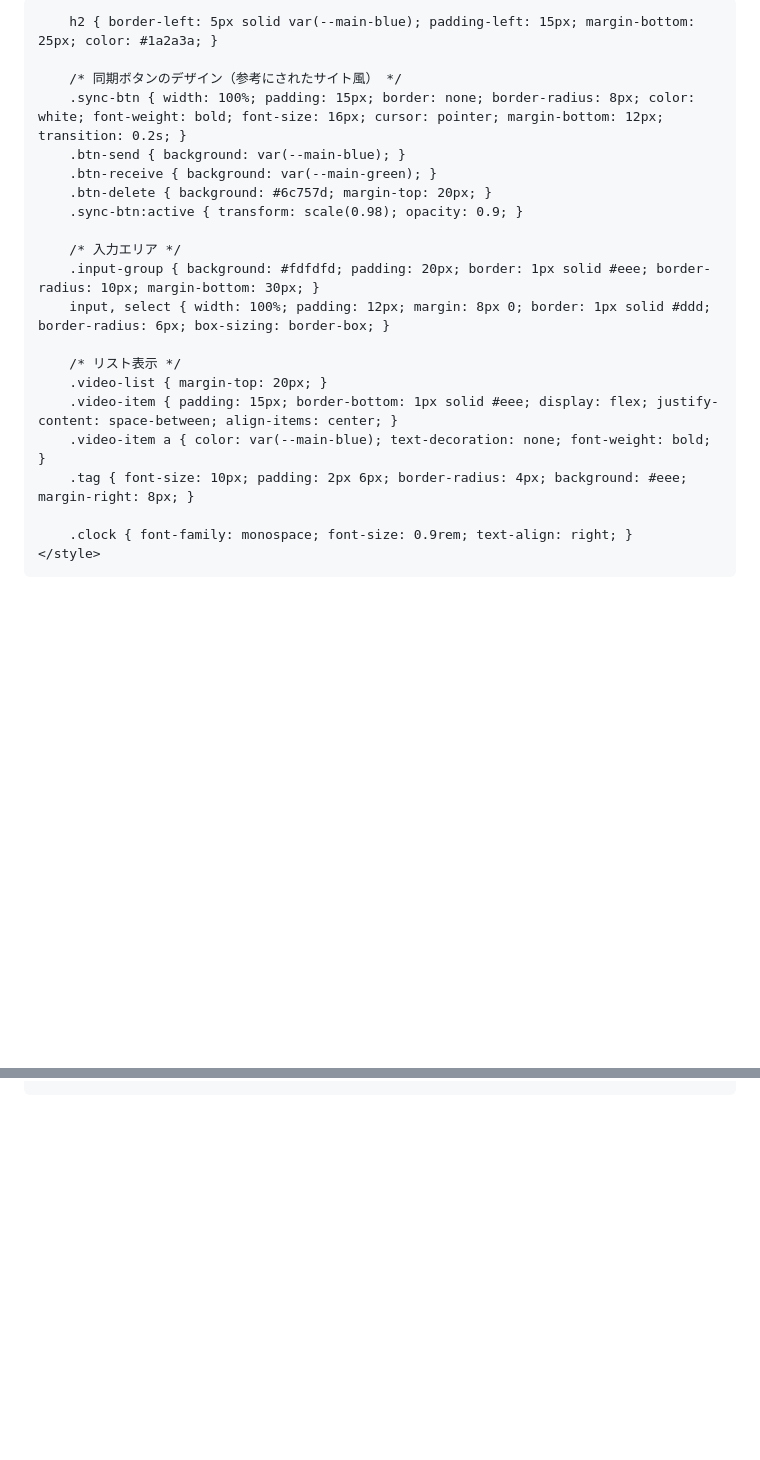
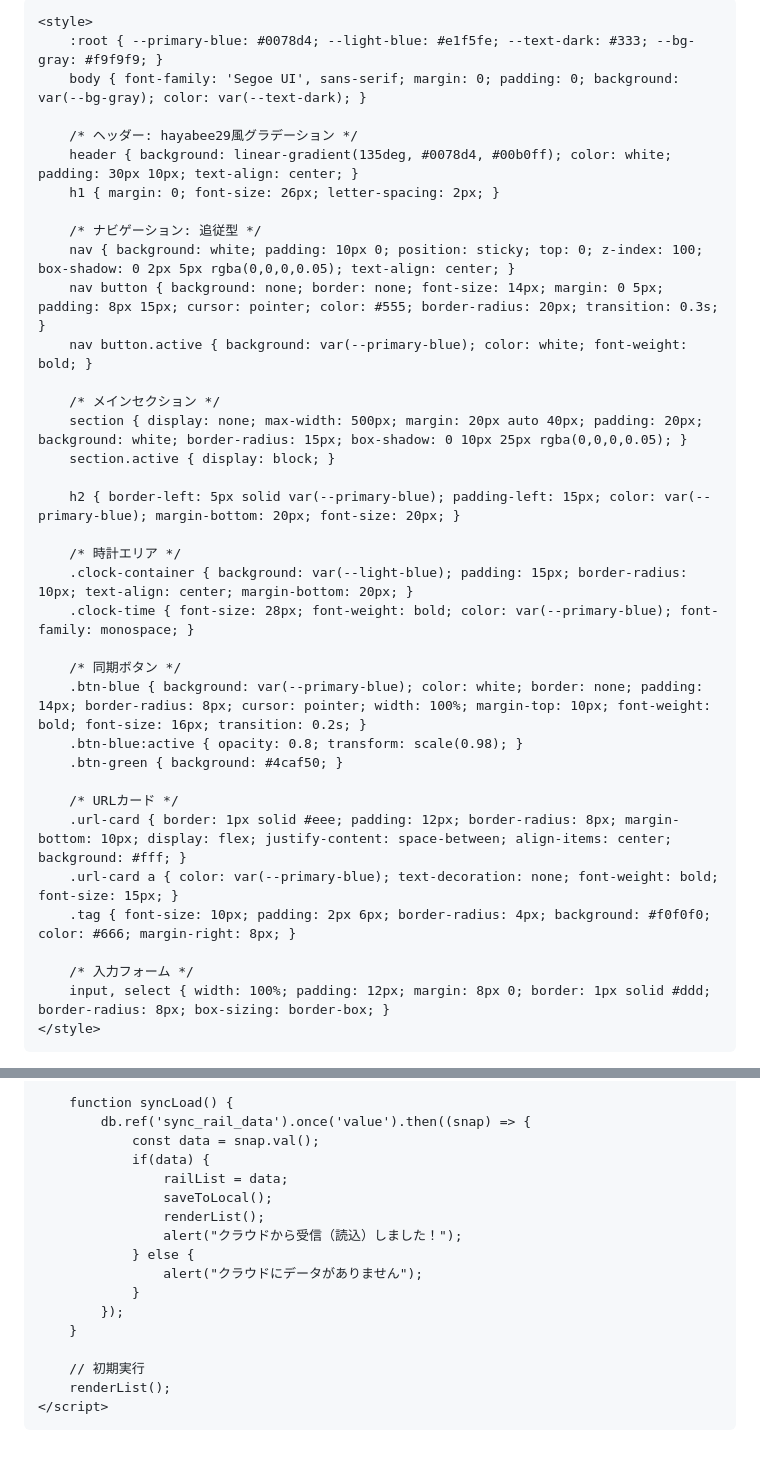
Before and after one commit to nogi2466-tech/tetsudo-site, a Markdown page: README.md, 2 parts joined by grey strips. Drawn GitHub-style; blank space fills up the shorter version.

```diff
--- a/README.md
+++ b/README.md
@@ -3,36 +3,46 @@
 <head>
     <meta charset="UTF-8">
     <meta name="viewport" content="width=device-width, initial-scale=1.0">
-    <title>RailStream - クラウド同期</title>
-    <!-- Firebaseライブラリ -->
+    <title>RailStream - hayabee Style</title>
+    <!-- Firebaseライブラリ (安定版) -->
     <script src="https://gstatic.com"></script>
     <script src="https://gstatic.com"></script>
+
     <style>
-        :root { --main-blue: #007bff; --main-green: #28a745; --bg-gray: #f8f9fa; }
-        body { font-family: 'Segoe UI', sans-serif; background: var(--bg-gray); margin: 0; color: #333; }
-        header { background: #1a2a3a; color: white; padding: 15px 20px; display: flex; justify-content: space-between; align-items: center; }
-        .container { max-width: 700px; margin: 20px auto; padding: 20px; background: white; border-radius: 15px; box-shadow: 0 4px 20px rgba(0,0,0,0.08); }
+        :root { --primary-blue: #0078d4; --light-blue: #e1f5fe; --text-dark: #333; --bg-gray: #f9f9f9; }
+        body { font-family: 'Segoe UI', sans-serif; margin: 0; padding: 0; background: var(--bg-gray); color: var(--text-dark); }
 
-        h2 { border-left: 5px solid var(--main-blue); padding-left: 15px; margin-bottom: 25px; color: #1a2a3a; }
+        /* ヘッダー: hayabee29風グラデーション */
+        header { background: linear-gradient(135deg, #0078d4, #00b0ff); color: white; padding: 30px 10px; text-align: center; }
+        h1 { margin: 0; font-size: 26px; letter-spacing: 2px; }
 
-        /* 同期ボタンのデザイン（参考にされたサイト風） */
-        .sync-btn { width: 100%; padding: 15px; border: none; border-radius: 8px; color: white; font-weight: bold; font-size: 16px; cursor: pointer; margin-bottom: 12px; transition: 0.2s; }
-        .btn-send { background: var(--main-blue); }
-        .btn-receive { background: var(--main-green); }
-        .btn-delete { background: #6c757d; margin-top: 20px; }
-        .sync-btn:active { transform: scale(0.98); opacity: 0.9; }
+        /* ナビゲーション: 追従型 */
+        nav { background: white; padding: 10px 0; position: sticky; top: 0; z-index: 100; box-shadow: 0 2px 5px rgba(0,0,0,0.05); text-align: center; }
+        nav button { background: none; border: none; font-size: 14px; margin: 0 5px; padding: 8px 15px; cursor: pointer; color: #555; border-radius: 20px; transition: 0.3s; }
+        nav button.active { background: var(--primary-blue); color: white; font-weight: bold; }
 
-        /* 入力エリア */
-        .input-group { background: #fdfdfd; padding: 20px; border: 1px solid #eee; border-radius: 10px; margin-bottom: 30px; }
-        input, select { width: 100%; padding: 12px; margin: 8px 0; border: 1px solid #ddd; border-radius: 6px; box-sizing: border-box; }
+        /* メインセクション */
+        section { display: none; max-width: 500px; margin: 20px auto 40px; padding: 20px; background: white; border-radius: 15px; box-shadow: 0 10px 25px rgba(0,0,0,0.05); }
+        section.active { display: block; }
 
-        /* リスト表示 */
-        .video-list { margin-top: 20px; }
-        .video-item { padding: 15px; border-bottom: 1px solid #eee; display: flex; justify-content: space-between; align-items: center; }
-        .video-item a { color: var(--main-blue); text-decoration: none; font-weight: bold; }
-        .tag { font-size: 10px; padding: 2px 6px; border-radius: 4px; background: #eee; margin-right: 8px; }
+        h2 { border-left: 5px solid var(--primary-blue); padding-left: 15px; color: var(--primary-blue); margin-bottom: 20px; font-size: 20px; }
 
-        .clock { font-family: monospace; font-size: 0.9rem; text-align: right; }
+        /* 時計エリア */
+        .clock-container { background: var(--light-blue); padding: 15px; border-radius: 10px; text-align: center; margin-bottom: 20px; }
+        .clock-time { font-size: 28px; font-weight: bold; color: var(--primary-blue); font-family: monospace; }
+
+        /* 同期ボタン */
+        .btn-blue { background: var(--primary-blue); color: white; border: none; padding: 14px; border-radius: 8px; cursor: pointer; width: 100%; margin-top: 10px; font-weight: bold; font-size: 16px; transition: 0.2s; }
+        .btn-blue:active { opacity: 0.8; transform: scale(0.98); }
+        .btn-green { background: #4caf50; }
+
+        /* URLカード */
+        .url-card { border: 1px solid #eee; padding: 12px; border-radius: 8px; margin-bottom: 10px; display: flex; justify-content: space-between; align-items: center; background: #fff; }
+        .url-card a { color: var(--primary-blue); text-decoration: none; font-weight: bold; font-size: 15px; }
+        .tag { font-size: 10px; padding: 2px 6px; border-radius: 4px; background: #f0f0f0; color: #666; margin-right: 8px; }
+
+        /* 入力フォーム */
+        input, select { width: 100%; padding: 12px; margin: 8px 0; border: 1px solid #ddd; border-radius: 8px; box-sizing: border-box; }
     </style>
 </head>
 <body>
@@ -141,28 +185,20 @@
 
-    // --- 4. 同期機能 (Firebase) ---
+        function syncLoad() {
+            db.ref('sync_rail_data').once('value').then((snap) => {
+                const data = snap.val();
+                if(data) {
+                    railList = data;
+                    saveToLocal();
+                    renderList();
+                    alert("クラウドから受信（読込）しました！");
+                } else {
+                    alert("クラウドにデータがありません");
+                }
+            });
+        }
 
-    // 送信: 今のリストをクラウドに保存
-    function sendData() {
-        if(!db) return alert("接続エラー");
-        db.ref('sync_data').set(currentList)
-            .then(() => alert("クラウドに保存しました！"))
-            .catch(e => alert("失敗: " + e.message));
-    }
-
-    // 受信: クラウドから最新データを取ってくる
-    function receiveData() {
-        db.ref('sync_data').once('value').then((snap) => {
-            const data = snap.val();
-            if(data) {
-                currentList = data;
-                saveLocal();
-                render();
-                alert("最新データを読み込みました！");
-            } else {
-                alert("データが見つかりませんでした");
-            }
-        });
-    }
-</script>
+        // 初期実行
+        renderList();
+    </script>
 </body>
 </html>
```
Also changed, not shown: other parts of README.md (+119 -85 lines).
